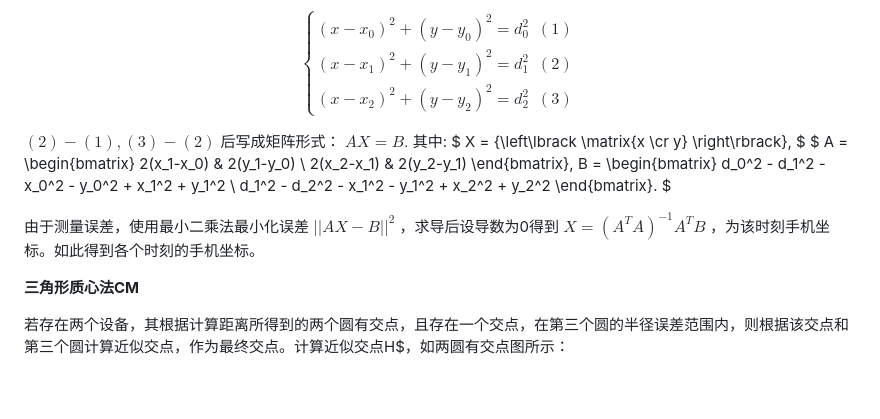
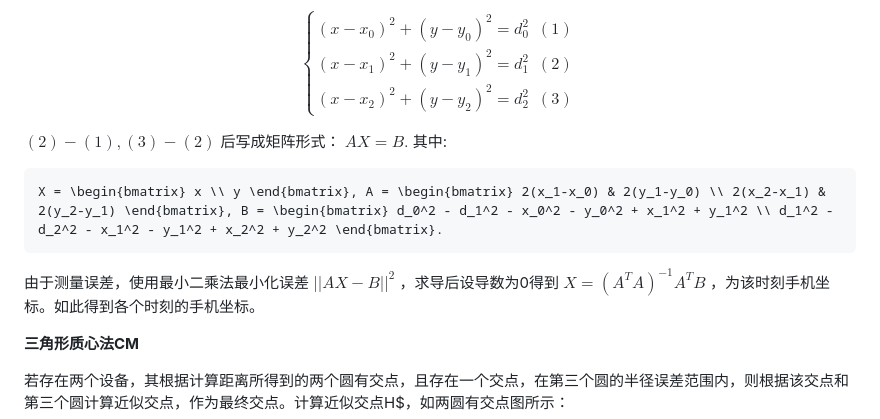
Before and after one commit to LoYuXr/Network-Positioning, a Markdown page: README.md, the part around the change. GitHub-like rendering; blank space fills up the shorter version.

Commit message:
attempt #0xdeadbeef+1

````diff
--- a/README.md
+++ b/README.md
@@ -106,9 +106,13 @@ $$d=10^{\frac{abs(rssi)-A}{10*n}}$$
 
 $$\begin{cases}(x-x_0)^2 + (y-y_0)^2 = d_0^2 &(1)\\ (x-x_1)^2 + (y-y_1)^2 = d_1^2 &(2)\\ (x-x_2)^2 + (y-y_2)^2 = d_2^2 &(3)\end{cases}$$
 
- $(2)-(1), (3)-(2)$ 后写成矩阵形式： $AX=B.$ 其中: $ X = {\left\lbrack \matrix{x \cr y} \right\rbrack}, $ $ A = \begin{bmatrix} 2(x_1-x_0) & 2(y_1-y_0) \\ 2(x_2-x_1) & 2(y_2-y_1) \end{bmatrix}, B = \begin{bmatrix} d_0^2 - d_1^2 - x_0^2 - y_0^2 + x_1^2 + y_1^2 \\ d_1^2 - d_2^2 - x_1^2 - y_1^2 + x_2^2 + y_2^2 \end{bmatrix}. $
+ $(2)-(1), (3)-(2)$ 后写成矩阵形式： $AX=B.$ 其中:
 
-由于测量误差，使用最小二乘法最小化误差 $||AX-B||^2$ ，求导后设导数为0得到 $X=(A^TA)^{-1}A^TB$ ，为该时刻手机坐标。如此得到各个时刻的手机坐标。
+```math
+X = \begin{bmatrix} x \\ y \end{bmatrix}, A = \begin{bmatrix} 2(x_1-x_0) & 2(y_1-y_0) \\ 2(x_2-x_1) & 2(y_2-y_1) \end{bmatrix}, B = \begin{bmatrix} d_0^2 - d_1^2 - x_0^2 - y_0^2 + x_1^2 + y_1^2 \\ d_1^2 - d_2^2 - x_1^2 - y_1^2 + x_2^2 + y_2^2 \end{bmatrix}.
+```
+
+ 由于测量误差，使用最小二乘法最小化误差 $||AX-B||^2$ ，求导后设导数为0得到 $X=(A^TA)^{-1}A^TB$ ，为该时刻手机坐标。如此得到各个时刻的手机坐标。
 
 **三角形质心法CM**
 
````
